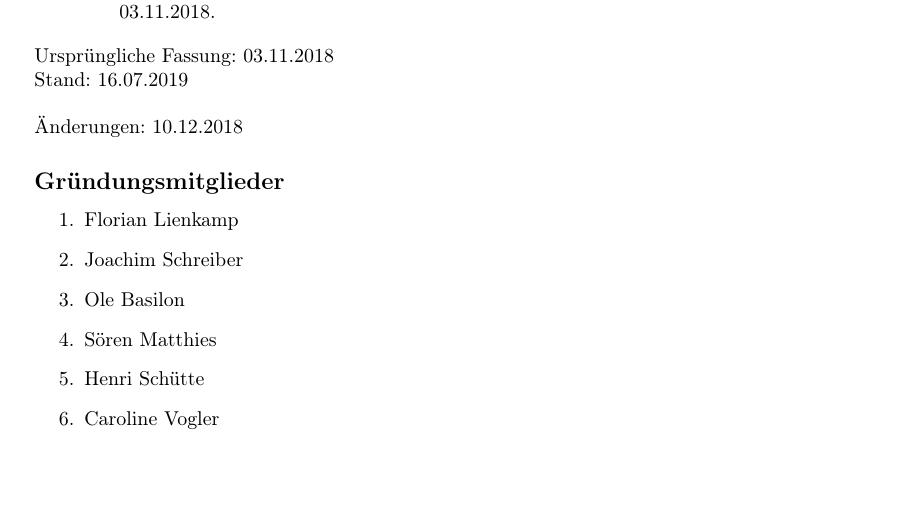
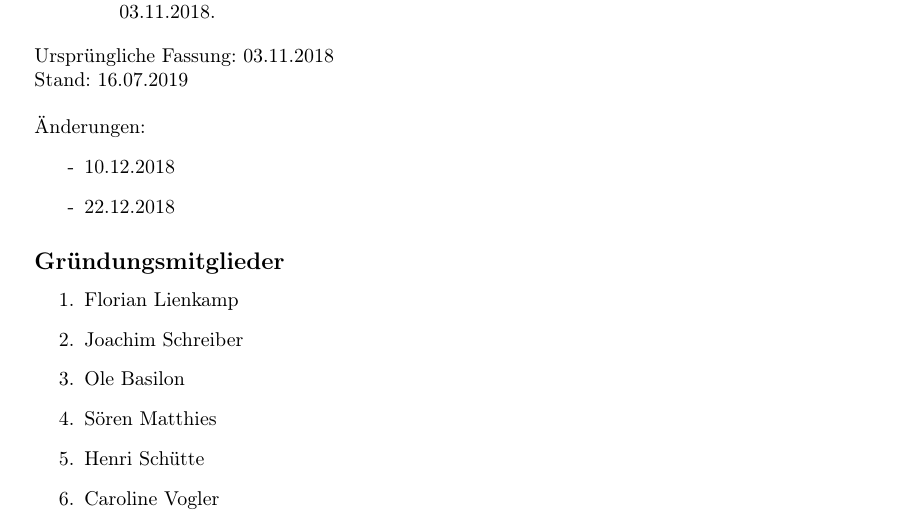
Before and after one commit to grothesk/lotterie, a LaTeX document (Vereinssatzung/akk_satzung.tex): part of page 3 of 3, cut so that both start at the same text, the shorter picture padded with empty space. Compiled offline with pdfLaTeX.

Commit message:
Änderungsdatum hinzugefügt

```diff
--- a/Vereinssatzung/akk_satzung.tex
+++ b/Vereinssatzung/akk_satzung.tex
@@ -129,7 +129,11 @@ Versammlungsleiter und dem Protokollführer zu unterzeichnen ist.
 Ursprüngliche Fassung: 03.11.2018\\
 Stand: 16.07.2019\\
 \\
-Änderungen: 10.12.2018
+Änderungen:
+\begin{enumerate}
+\item[-] 10.12.2018
+\item[-] 22.12.2018
+\end{enumerate}
 
 \subsection*{Gründungsmitglieder}
 \begin{enumerate}
```
Also changed, not shown: Vereinssatzung/akk_satzung.pdf.
